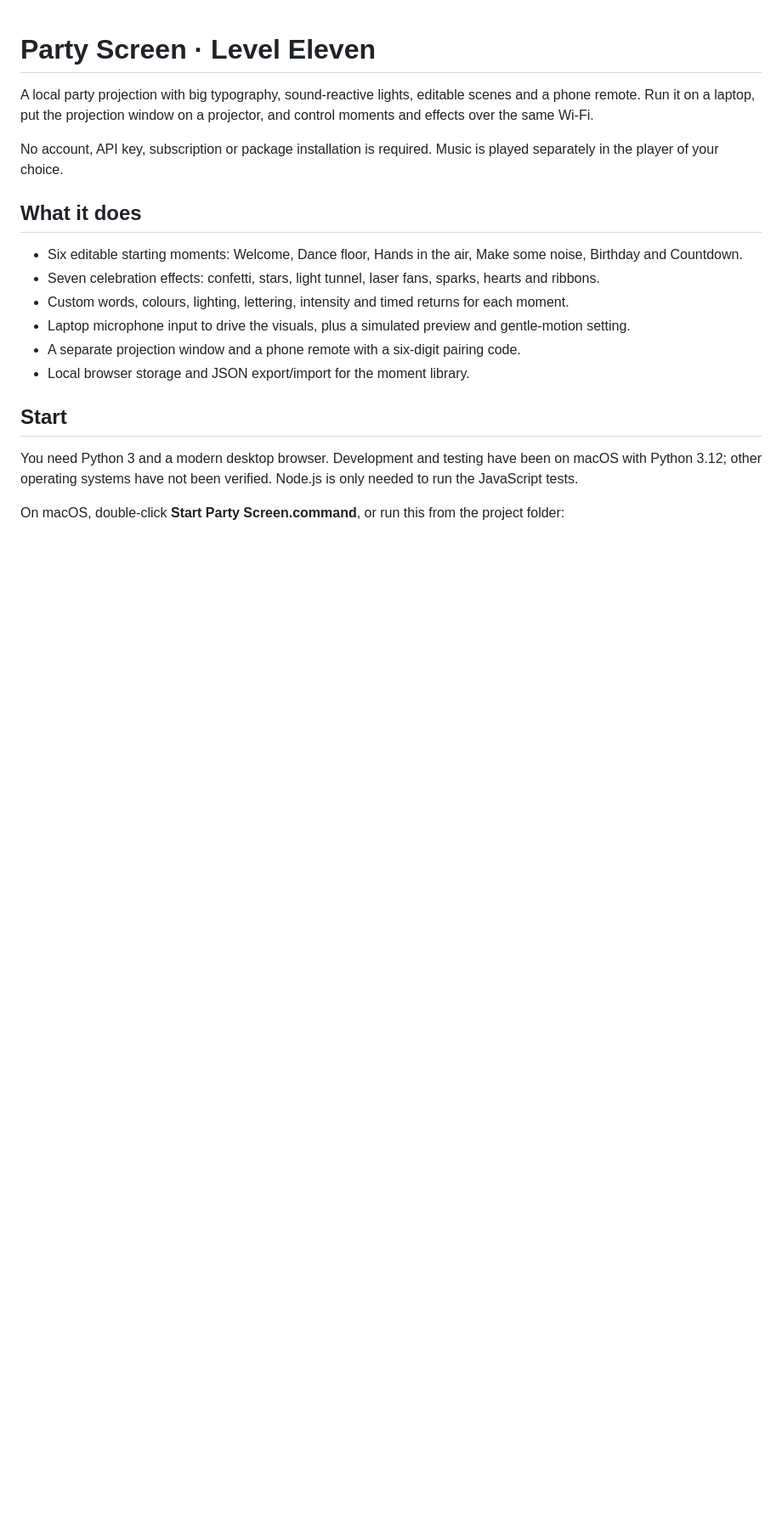
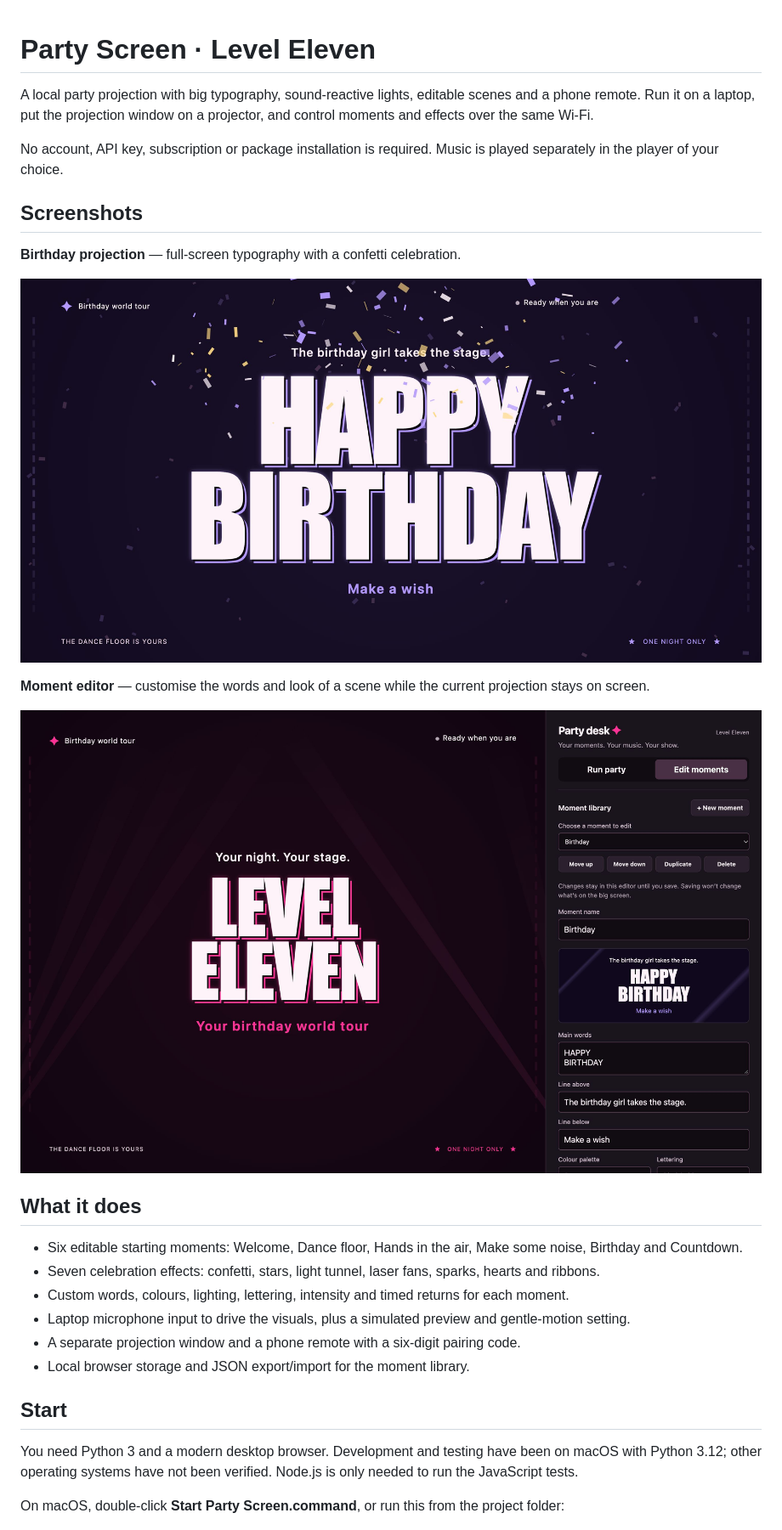
Before and after one commit to demetrio812/party-screen, a Markdown page: README.md, the part around the change. Shown: that part at 85% size. Rendered like a GitHub page; pictures changed too: docs/screenshots/birthday-confetti.jpg (added), docs/screenshots/moment-editor.jpg (added); blank space fills up the shorter version.

Commit message:
Add projection and moment editor screenshots to README

```diff
--- a/README.md
+++ b/README.md
@@ -3,6 +3,16 @@
 A local party projection with big typography, sound-reactive lights, editable scenes and a phone remote. Run it on a laptop, put the projection window on a projector, and control moments and effects over the same Wi-Fi.
 
 No account, API key, subscription or package installation is required. Music is played separately in the player of your choice.
+
+## Screenshots
+
+**Birthday projection** — full-screen typography with a confetti celebration.
+
+![Birthday projection with large Happy Birthday lettering and purple and gold confetti](docs/screenshots/birthday-confetti.jpg)
+
+**Moment editor** — customise the words and look of a scene while the current projection stays on screen.
+
+![Party desk moment editor beside the Level Eleven projection, showing the Birthday scene settings](docs/screenshots/moment-editor.jpg)
 
 ## What it does
 
```
